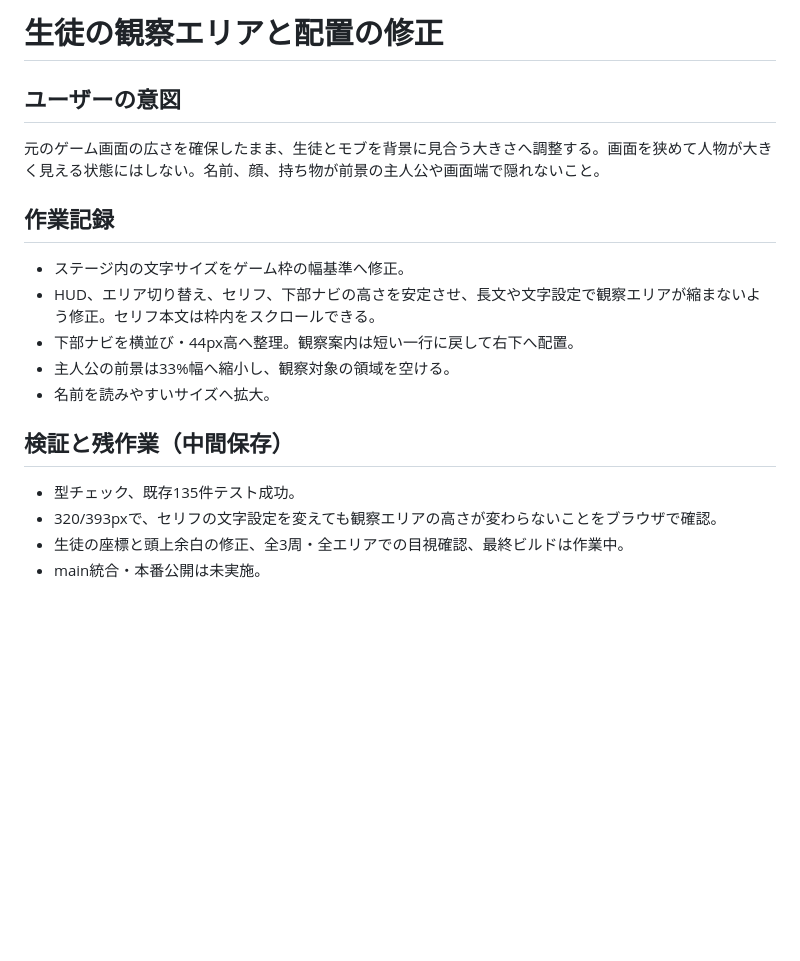
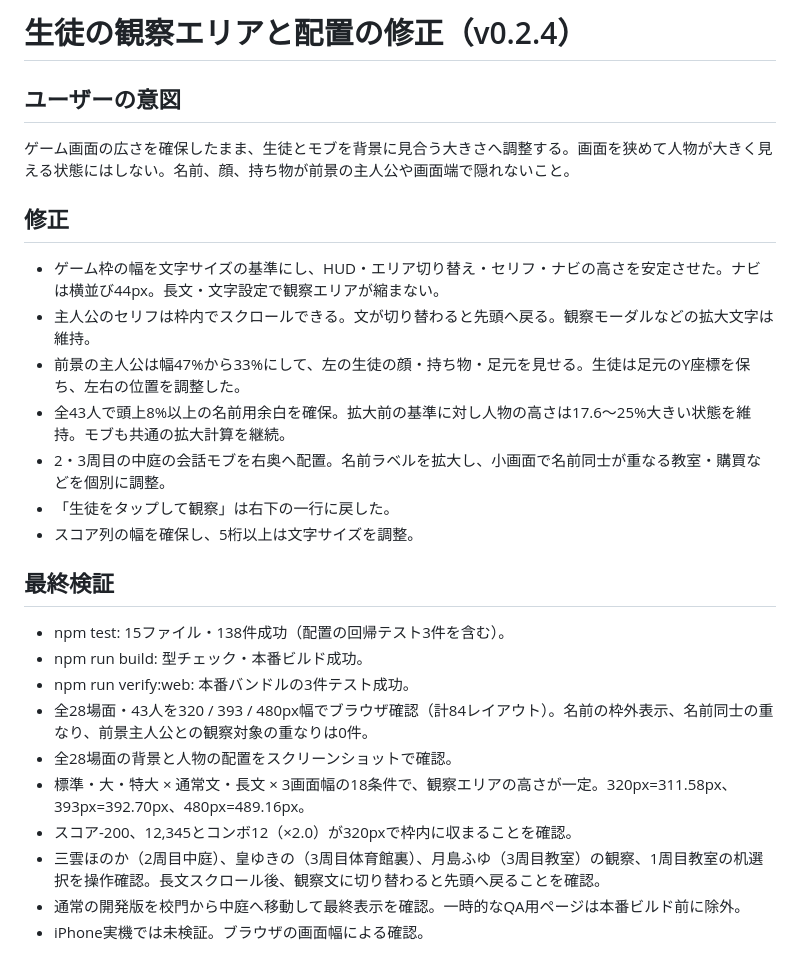
Before and after one commit to KMC48/valentine-bokumetsu, a Markdown page: docs/stage-layout-review-20261112.md, the part around one of its changes. Drawn GitHub-style; blank space fills up the shorter version.

```diff
--- a/docs/stage-layout-review-20261112.md
+++ b/docs/stage-layout-review-20261112.md
@@ -1,18 +1,26 @@
-# 生徒の観察エリアと配置の修正
+# 生徒の観察エリアと配置の修正（v0.2.4）
 
 ## ユーザーの意図
-元のゲーム画面の広さを確保したまま、生徒とモブを背景に見合う大きさへ調整する。画面を狭めて人物が大きく見える状態にはしない。名前、顔、持ち物が前景の主人公や画面端で隠れないこと。
+ゲーム画面の広さを確保したまま、生徒とモブを背景に見合う大きさへ調整する。画面を狭めて人物が大きく見える状態にはしない。名前、顔、持ち物が前景の主人公や画面端で隠れないこと。
 
-## 作業記録
-- ステージ内の文字サイズをゲーム枠の幅基準へ修正。
-- HUD、エリア切り替え、セリフ、下部ナビの高さを安定させ、長文や文字設定で観察エリアが縮まないよう修正。セリフ本文は枠内をスクロールできる。
-- 下部ナビを横並び・44px高へ整理。観察案内は短い一行に戻して右下へ配置。
-- 主人公の前景は33%幅へ縮小し、観察対象の領域を空ける。
-- 名前を読みやすいサイズへ拡大。
+## 修正
+- ゲーム枠の幅を文字サイズの基準にし、HUD・エリア切り替え・セリフ・ナビの高さを安定させた。ナビは横並び44px。長文・文字設定で観察エリアが縮まない。
+- 主人公のセリフは枠内でスクロールできる。文が切り替わると先頭へ戻る。観察モーダルなどの拡大文字は維持。
+- 前景の主人公は幅47%から33%にして、左の生徒の顔・持ち物・足元を見せる。生徒は足元のY座標を保ち、左右の位置を調整した。
+- 全43人で頭上8%以上の名前用余白を確保。拡大前の基準に対し人物の高さは17.6〜25%大きい状態を維持。モブも共通の拡大計算を継続。
+- 2・3周目の中庭の会話モブを右奥へ配置。名前ラベルを拡大し、小画面で名前同士が重なる教室・購買などを個別に調整。
+- 「生徒をタップして観察」は右下の一行に戻した。
+- スコア列の幅を確保し、5桁以上は文字サイズを調整。
 
-## 検証と残作業（中間保存）
-- 型チェック、既存135件テスト成功。
-- 320/393pxで、セリフの文字設定を変えても観察エリアの高さが変わらないことをブラウザで確認。
-- 生徒の座標と頭上余白の修正、全3周・全エリアでの目視確認、最終ビルドは作業中。
-- main統合・本番公開は未実施。
+## 最終検証
+- npm test: 15ファイル・138件成功（配置の回帰テスト3件を含む）。
+- npm run build: 型チェック・本番ビルド成功。
+- npm run verify:web: 本番バンドルの3件テスト成功。
+- 全28場面・43人を320 / 393 / 480px幅でブラウザ確認（計84レイアウト）。名前の枠外表示、名前同士の重なり、前景主人公との観察対象の重なりは0件。
+- 全28場面の背景と人物の配置をスクリーンショットで確認。
+- 標準・大・特大 × 通常文・長文 × 3画面幅の18条件で、観察エリアの高さが一定。320px=311.58px、393px=392.70px、480px=489.16px。
+- スコア-200、12,345とコンボ12（×2.0）が320pxで枠内に収まることを確認。
+- 三雲ほのか（2周目中庭）、皇ゆきの（3周目体育館裏）、月島ふゆ（3周目教室）の観察、1周目教室の机選択を操作確認。長文スクロール後、観察文に切り替わると先頭へ戻ることを確認。
+- 通常の開発版を校門から中庭へ移動して最終表示を確認。一時的なQA用ページは本番ビルド前に除外。
+- iPhone実機では未検証。ブラウザの画面幅による確認。
 
```
Also changed, not shown: other parts of docs/stage-layout-review-20261112.md (+8 -2 lines), docs/screenshots/stage-space-courtyard-v024.jpg (added), docs/screenshots/stage-space-v024.jpg (added), 9 other files.
